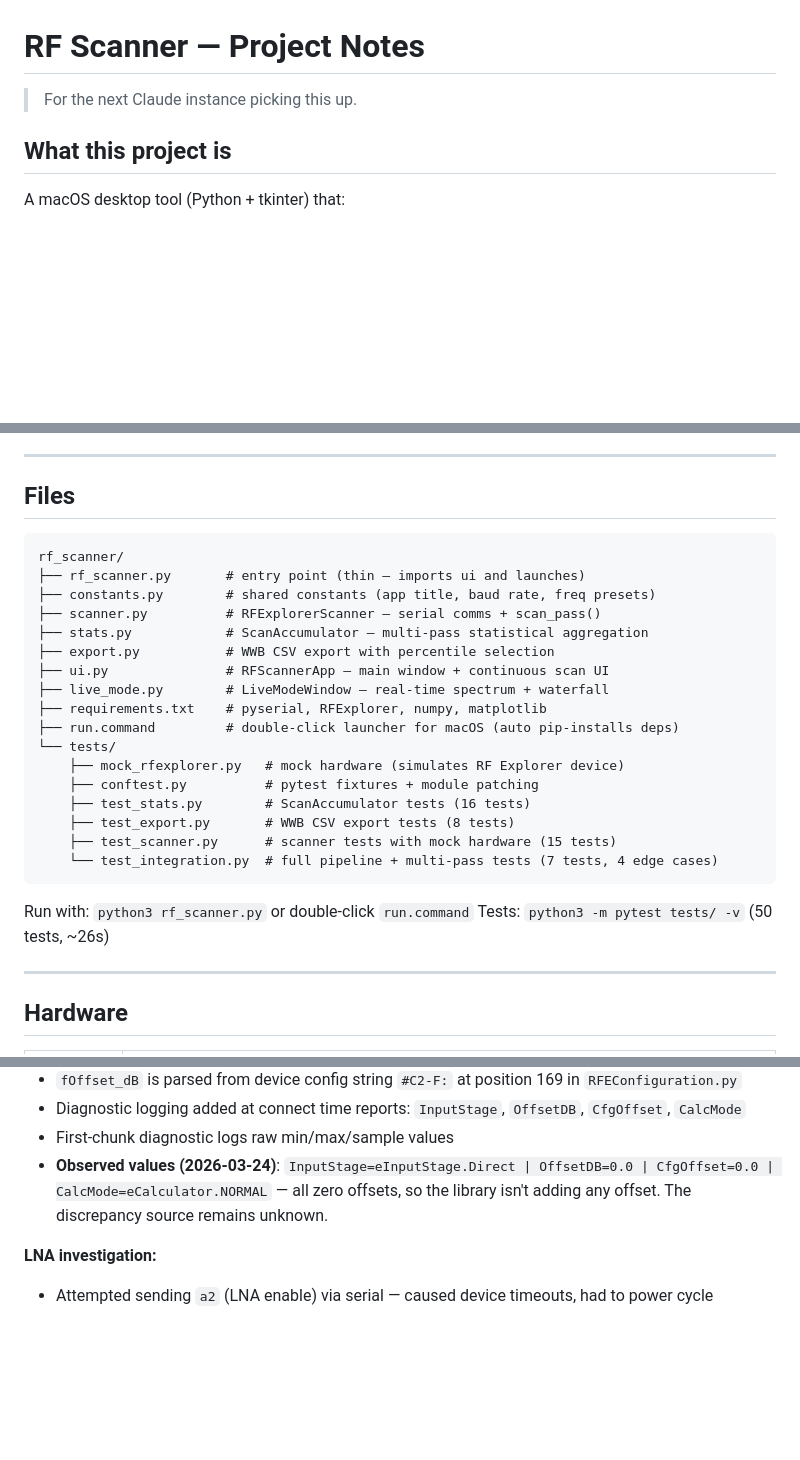
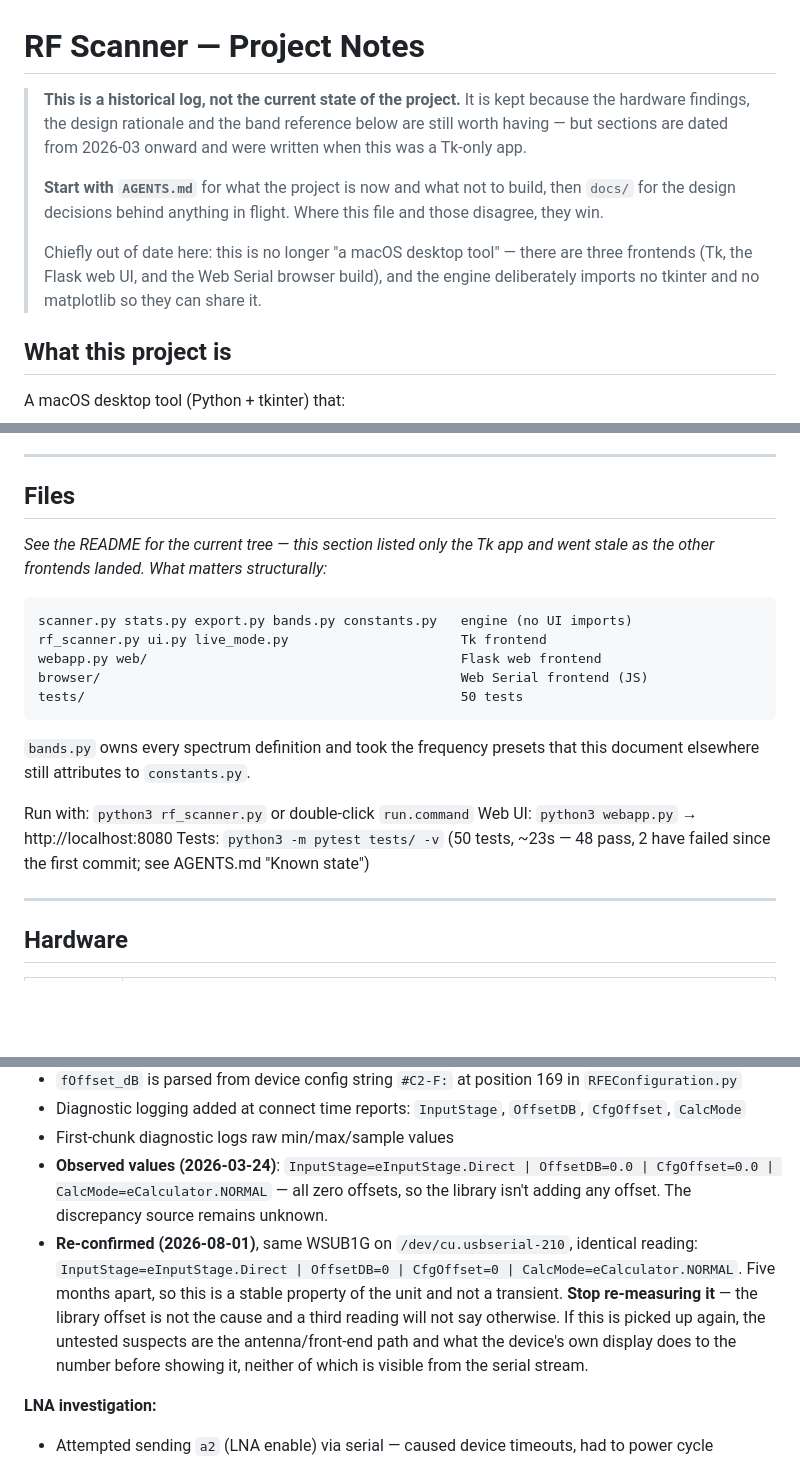
Before and after one commit to AFinlayV/rf_scanner, a Markdown page: PROJECT_NOTES.md, 3 parts joined by grey strips. Drawn GitHub-style; blank space fills up the shorter version.

````diff
--- a/PROJECT_NOTES.md
+++ b/PROJECT_NOTES.md
@@ -1,5 +1,18 @@
 # RF Scanner — Project Notes
-> For the next Claude instance picking this up.
+
+> **This is a historical log, not the current state of the project.** It is
+> kept because the hardware findings, the design rationale and the band
+> reference below are still worth having — but sections are dated from
+> 2026-03 onward and were written when this was a Tk-only app.
+>
+> **Start with `AGENTS.md`** for what the project is now and what not to
+> build, then `docs/` for the design decisions behind anything in flight.
+> Where this file and those disagree, they win.
+>
+> Chiefly out of date here: this is no longer "a macOS desktop tool" — there
+> are three frontends (Tk, the Flask web UI, and the Web Serial browser
+> build), and the engine deliberately imports no tkinter and no matplotlib
+> so they can share it.
 
 ## What this project is
 
@@ -15,28 +28,24 @@ The user is a live sound engineer doing RF coordination (wireless mics, IEMs).
 
 ## Files
 
+*See the README for the current tree — this section listed only the Tk app
+and went stale as the other frontends landed. What matters structurally:*
+
 ```
-rf_scanner/
-├── rf_scanner.py       # entry point (thin — imports ui and launches)
-├── constants.py        # shared constants (app title, baud rate, freq presets)
-├── scanner.py          # RFExplorerScanner — serial comms + scan_pass()
-├── stats.py            # ScanAccumulator — multi-pass statistical aggregation
-├── export.py           # WWB CSV export with percentile selection
-├── ui.py               # RFScannerApp — main window + continuous scan UI
-├── live_mode.py        # LiveModeWindow — real-time spectrum + waterfall
-├── requirements.txt    # pyserial, RFExplorer, numpy, matplotlib
-├── run.command         # double-click launcher for macOS (auto pip-installs deps)
-└── tests/
-    ├── mock_rfexplorer.py   # mock hardware (simulates RF Explorer device)
-    ├── conftest.py          # pytest fixtures + module patching
-    ├── test_stats.py        # ScanAccumulator tests (16 tests)
-    ├── test_export.py       # WWB CSV export tests (8 tests)
-    ├── test_scanner.py      # scanner tests with mock hardware (15 tests)
-    └── test_integration.py  # full pipeline + multi-pass tests (7 tests, 4 edge cases)
+scanner.py stats.py export.py bands.py constants.py   engine (no UI imports)
+rf_scanner.py ui.py live_mode.py                      Tk frontend
+webapp.py web/                                        Flask web frontend
+browser/                                              Web Serial frontend (JS)
+tests/                                                50 tests
 ```
 
+`bands.py` owns every spectrum definition and took the frequency presets
+that this document elsewhere still attributes to `constants.py`.
+
 Run with:  `python3 rf_scanner.py`  or double-click `run.command`
-Tests:   `python3 -m pytest tests/ -v`  (50 tests, ~26s)
+Web UI:    `python3 webapp.py`  →  http://localhost:8080
+Tests:   `python3 -m pytest tests/ -v`  (50 tests, ~23s — 48 pass, 2 have
+failed since the first commit; see AGENTS.md "Known state")
 
 ---
 
@@ -220,6 +229,7 @@ Device display reads ~-98 to -100 dBm in quiet spectrum, but software outputs ~-
 - Diagnostic logging added at connect time reports: `InputStage`, `OffsetDB`, `CfgOffset`, `CalcMode`
 - First-chunk diagnostic logs raw min/max/sample values
 - **Observed values (2026-03-24)**: `InputStage=eInputStage.Direct | OffsetDB=0.0 | CfgOffset=0.0 | CalcMode=eCalculator.NORMAL` — all zero offsets, so the library isn't adding any offset. The discrepancy source remains unknown.
+- **Re-confirmed (2026-08-01)**, same WSUB1G on `/dev/cu.usbserial-210`, identical reading: `InputStage=eInputStage.Direct | OffsetDB=0 | CfgOffset=0 | CalcMode=eCalculator.NORMAL`. Five months apart, so this is a stable property of the unit and not a transient. **Stop re-measuring it** — the library offset is not the cause and a third reading will not say otherwise. If this is picked up again, the untested suspects are the antenna/front-end path and what the device's own display does to the number before showing it, neither of which is visible from the serial stream.
 
 **LNA investigation:**
 - Attempted sending `a2` (LNA enable) via serial — caused device timeouts, had to power cycle
````
Also changed, not shown: AGENTS.md (+39 -3 lines), README.md (+1 -1 lines).
